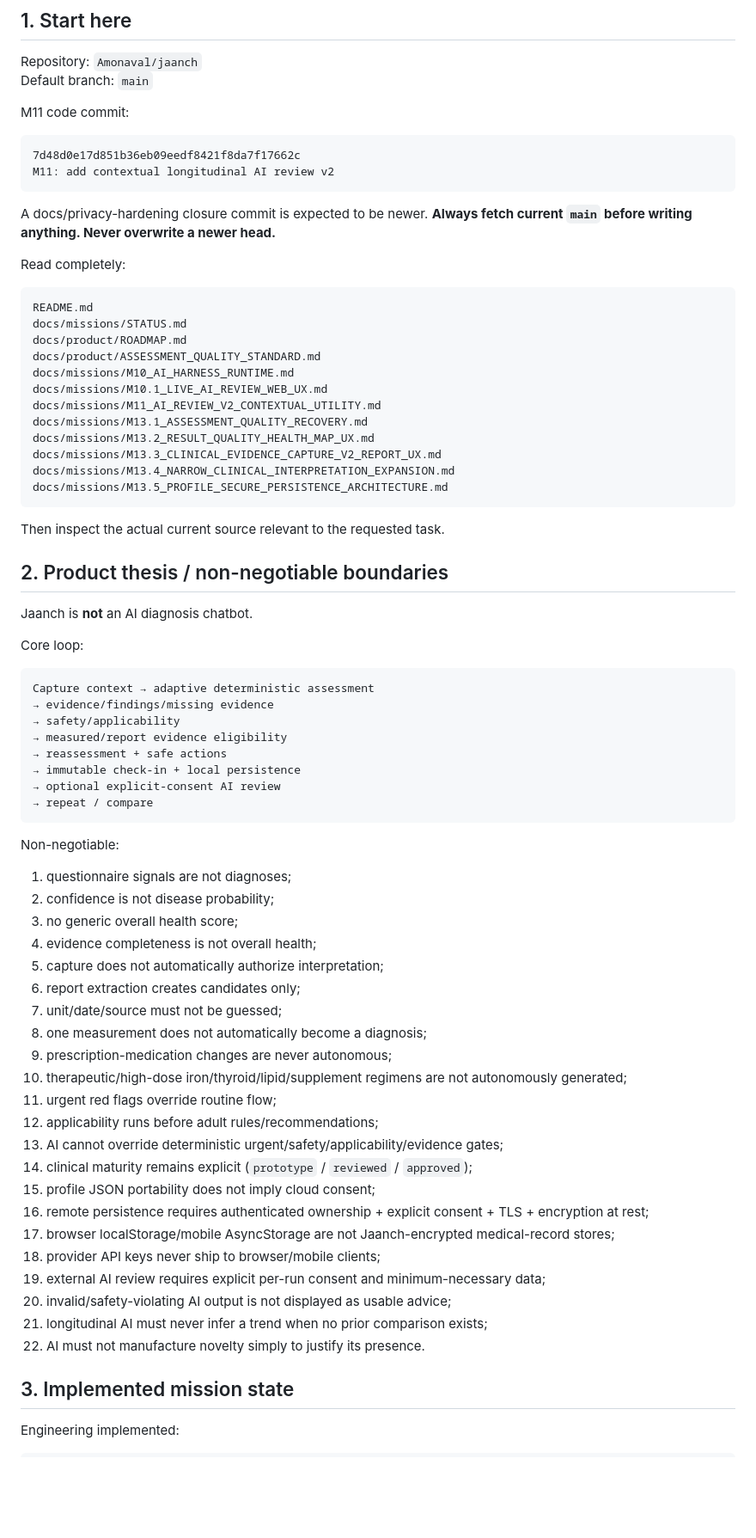
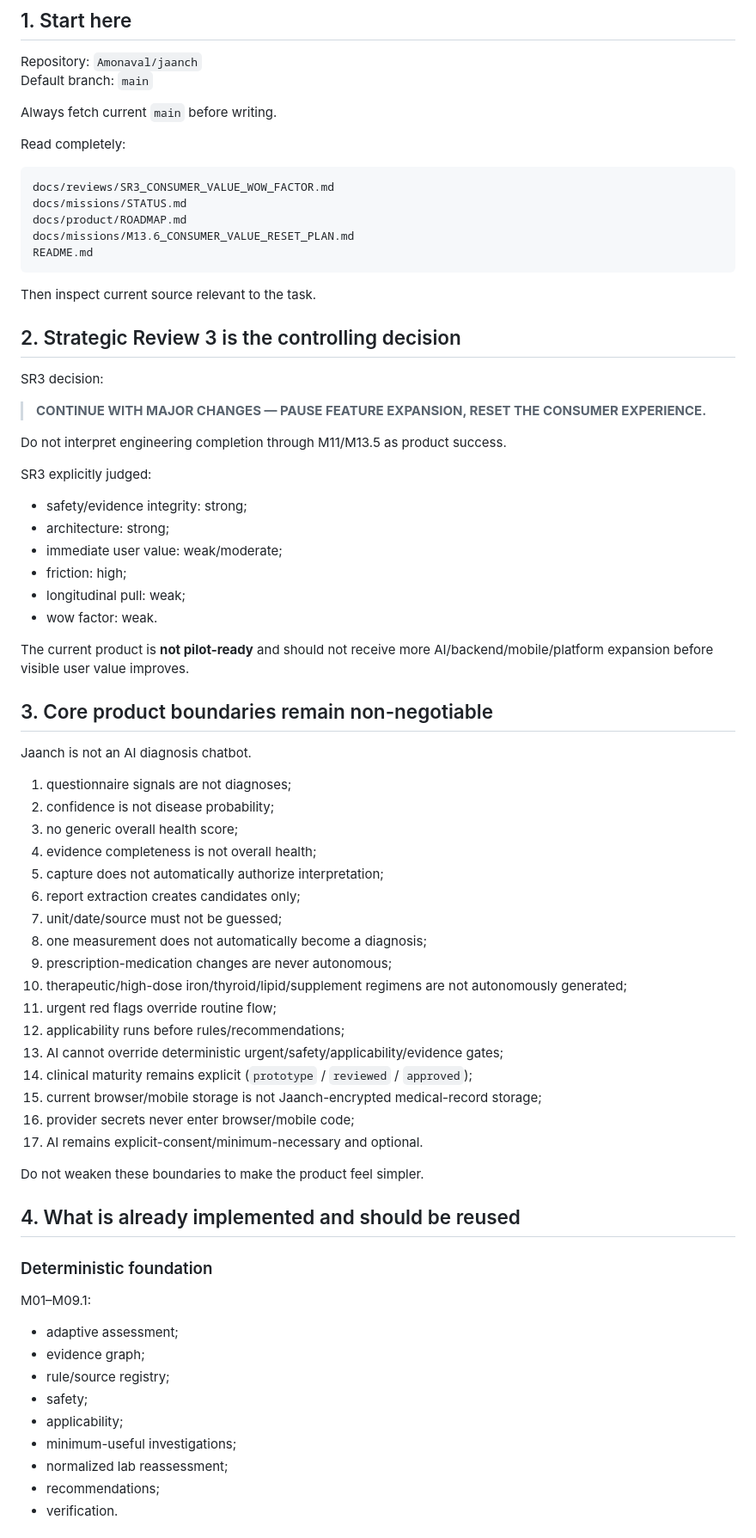
Before and after one commit to Amonaval/jaanch, a Markdown page: HANDOVER_NEXT_SESSION.md, the part around one of its changes. Shown at 86% size. Drawn GitHub-style; blank space fills up the shorter version.

Commit message:
SR3: hand over consumer value reset

````diff
--- a/HANDOVER_NEXT_SESSION.md
+++ b/HANDOVER_NEXT_SESSION.md
@@ -7,52 +7,42 @@ You are taking over active development of **Jaanch**, a deterministic, evidence-
 Repository: `Amonaval/jaanch`
 Default branch: `main`
 
-M11 code commit:
-
-```text
-7d48d0e17d851b36eb09eedf8421f8da7f17662c
-M11: add contextual longitudinal AI review v2
-```
-
-A docs/privacy-hardening closure commit is expected to be newer. **Always fetch current `main` before writing anything. Never overwrite a newer head.**
+Always fetch current `main` before writing.
 
 Read completely:
 
 ```text
-README.md
+docs/reviews/SR3_CONSUMER_VALUE_WOW_FACTOR.md
 docs/missions/STATUS.md
 docs/product/ROADMAP.md
-docs/product/ASSESSMENT_QUALITY_STANDARD.md
-docs/missions/M10_AI_HARNESS_RUNTIME.md
-docs/missions/M10.1_LIVE_AI_REVIEW_WEB_UX.md
-docs/missions/M11_AI_REVIEW_V2_CONTEXTUAL_UTILITY.md
-docs/missions/M13.1_ASSESSMENT_QUALITY_RECOVERY.md
-docs/missions/M13.2_RESULT_QUALITY_HEALTH_MAP_UX.md
-docs/missions/M13.3_CLINICAL_EVIDENCE_CAPTURE_V2_REPORT_UX.md
-docs/missions/M13.4_NARROW_CLINICAL_INTERPRETATION_EXPANSION.md
-docs/missions/M13.5_PROFILE_SECURE_PERSISTENCE_ARCHITECTURE.md
+docs/missions/M13.6_CONSUMER_VALUE_RESET_PLAN.md
+README.md
 ```
 
-Then inspect the actual current source relevant to the requested task.
+Then inspect current source relevant to the task.
 
-## 2. Product thesis / non-negotiable boundaries
+## 2. Strategic Review 3 is the controlling decision
 
-Jaanch is **not** an AI diagnosis chatbot.
+SR3 decision:
 
-Core loop:
+> **CONTINUE WITH MAJOR CHANGES — PAUSE FEATURE EXPANSION, RESET THE CONSUMER EXPERIENCE.**
 
-```text
-Capture context → adaptive deterministic assessment
-→ evidence/findings/missing evidence
-→ safety/applicability
-→ measured/report evidence eligibility
-→ reassessment + safe actions
-→ immutable check-in + local persistence
-→ optional explicit-consent AI review
-→ repeat / compare
-```
+Do not interpret engineering completion through M11/M13.5 as product success.
 
-Non-negotiable:
+SR3 explicitly judged:
+- safety/evidence integrity: strong;
+- architecture: strong;
+- immediate user value: weak/moderate;
+- friction: high;
+- longitudinal pull: weak;
+- wow factor: weak.
+
+The current product is **not pilot-ready** and should not receive more AI/backend/mobile/platform expansion before visible user value improves.
+
+## 3. Core product boundaries remain non-negotiable
+
+Jaanch is not an AI diagnosis chatbot.
+
 1. questionnaire signals are not diagnoses;
 2. confidence is not disease probability;
 3. no generic overall health score;
@@ -64,18 +54,26 @@ Non-negotiable:
 9. prescription-medication changes are never autonomous;
 10. therapeutic/high-dose iron/thyroid/lipid/supplement regimens are not autonomously generated;
 11. urgent red flags override routine flow;
-12. applicability runs before adult rules/recommendations;
+12. applicability runs before rules/recommendations;
 13. AI cannot override deterministic urgent/safety/applicability/evidence gates;
 14. clinical maturity remains explicit (`prototype` / `reviewed` / `approved`);
-15. profile JSON portability does not imply cloud consent;
-16. remote persistence requires authenticated ownership + explicit consent + TLS + encryption at rest;
-17. browser localStorage/mobile AsyncStorage are not Jaanch-encrypted medical-record stores;
-18. provider API keys never ship to browser/mobile clients;
-19. external AI review requires explicit per-run consent and minimum-necessary data;
-20. invalid/safety-violating AI output is not displayed as usable advice;
-21. longitudinal AI must never infer a trend when no prior comparison exists;
-22. AI must not manufacture novelty simply to justify its presence.
+15. current browser/mobile storage is not Jaanch-encrypted medical-record storage;
+16. provider secrets never enter browser/mobile code;
+17. AI remains explicit-consent/minimum-necessary and optional.
 
-## 3. Implemented mission state
+Do not weaken these boundaries to make the product feel simpler.
 
-Engineering implemented:
+## 4. What is already implemented and should be reused
+
+### Deterministic foundation
+M01–M09.1:
+- adaptive assessment;
+- evidence graph;
+- rule/source registry;
+- safety;
+- applicability;
+- minimum-useful investigations;
+- normalized lab reassessment;
+- recommendations;
+- verification.
+
````
Also changed, not shown: other parts of HANDOVER_NEXT_SESSION.md (+137 -232 lines).
